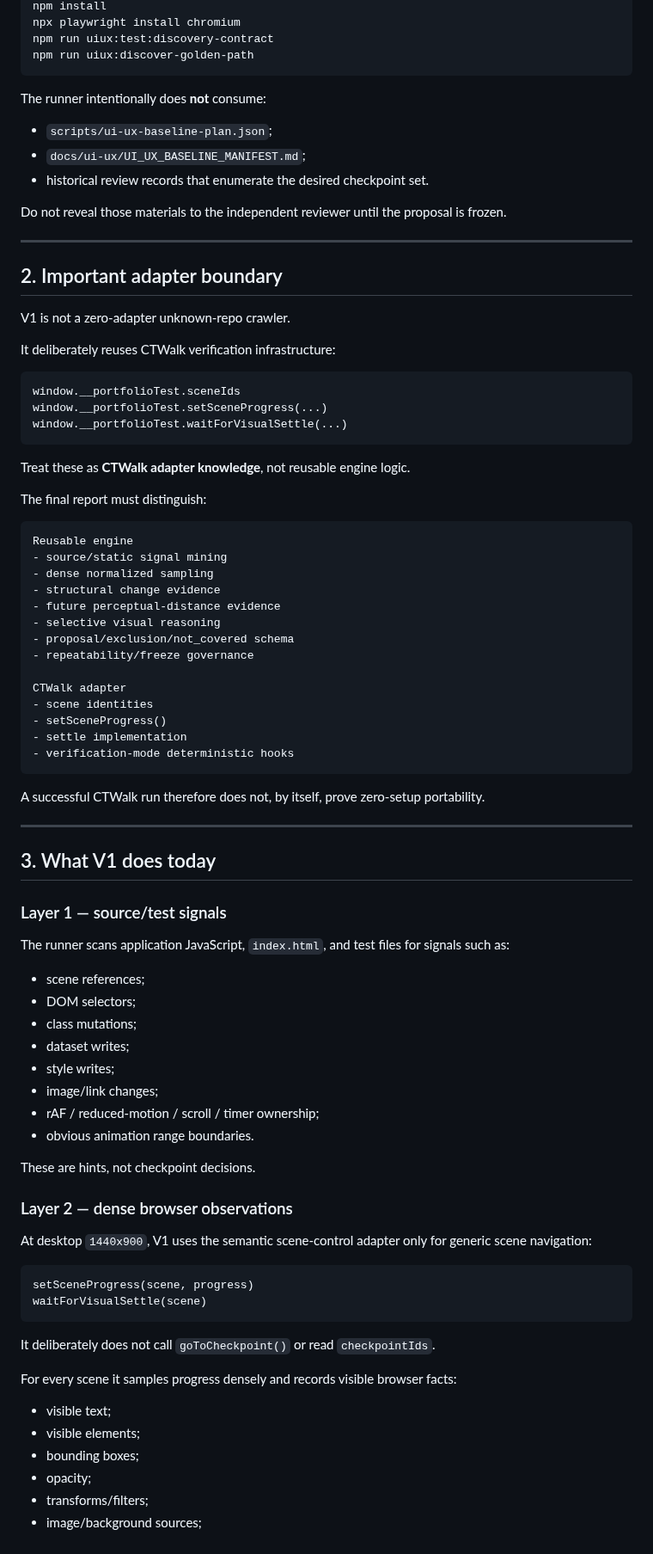
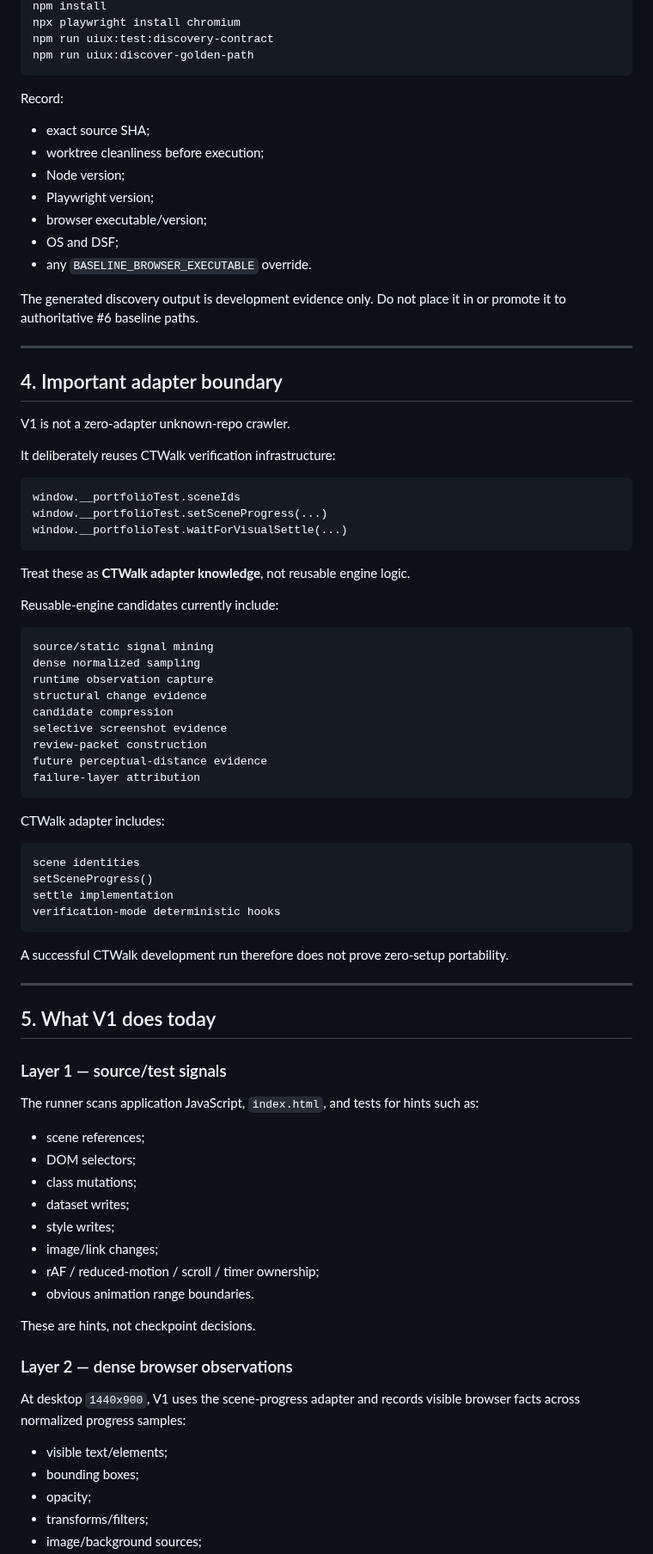
Before and after one commit to CTWalk/CTWalk.github.io, a Markdown page: docs/ui-ux/GOLDEN_PATH_DISCOVERY_V1_RUNBOOK.md, the part around one of its changes. Shown at 86% size. GitHub-like rendering.

Commit message:
Realign V1 runbook to supervised development before blind validation

````diff
--- a/docs/ui-ux/GOLDEN_PATH_DISCOVERY_V1_RUNBOOK.md
+++ b/docs/ui-ux/GOLDEN_PATH_DISCOVERY_V1_RUNBOOK.md
@@ -24,17 +96,22 @@ npm run uiux:test:discovery-contract
 npm run uiux:discover-golden-path
 ```
 
-The runner intentionally does **not** consume:
+Record:
 
-- `scripts/ui-ux-baseline-plan.json`;
-- `docs/ui-ux/UI_UX_BASELINE_MANIFEST.md`;
-- historical review records that enumerate the desired checkpoint set.
+- exact source SHA;
+- worktree cleanliness before execution;
+- Node version;
+- Playwright version;
+- browser executable/version;
+- OS and DSF;
+- any `BASELINE_BROWSER_EXECUTABLE` override.
 
-Do not reveal those materials to the independent reviewer until the proposal is frozen.
+The generated discovery output is development evidence only. Do not place it in or promote
+it to authoritative #6 baseline paths.
 
 ---
 
-## 2. Important adapter boundary
+## 4. Important adapter boundary
 
 V1 is not a zero-adapter unknown-repo crawler.
 
@@ -48,34 +125,38 @@ window.__portfolioTest.waitForVisualSettle(...)
 
 Treat these as **CTWalk adapter knowledge**, not reusable engine logic.
 
-The final report must distinguish:
+Reusable-engine candidates currently include:
 
 ```text
-Reusable engine
-- source/static signal mining
-- dense normalized sampling
-- structural change evidence
-- future perceptual-distance evidence
-- selective visual reasoning
-- proposal/exclusion/not_covered schema
-- repeatability/freeze governance
-
-CTWalk adapter
-- scene identities
-- setSceneProgress()
-- settle implementation
-- verification-mode deterministic hooks
+source/static signal mining
+dense normalized sampling
+runtime observation capture
+structural change evidence
+candidate compression
+selective screenshot evidence
+review-packet construction
+future perceptual-distance evidence
+failure-layer attribution
 ```
 
-A successful CTWalk run therefore does not, by itself, prove zero-setup portability.
+CTWalk adapter includes:
+
+```text
+scene identities
+setSceneProgress()
+settle implementation
+verification-mode deterministic hooks
+```
+
+A successful CTWalk development run therefore does not prove zero-setup portability.
 
 ---
 
-## 3. What V1 does today
+## 5. What V1 does today
 
 ### Layer 1 — source/test signals
 
-The runner scans application JavaScript, `index.html`, and test files for signals such as:
+The runner scans application JavaScript, `index.html`, and tests for hints such as:
 
 - scene references;
 - DOM selectors;
@@ -90,19 +171,10 @@ These are hints, not checkpoint decisions.
 
 ### Layer 2 — dense browser observations
 
-At desktop `1440x900`, V1 uses the semantic scene-control adapter only for generic scene navigation:
+At desktop `1440x900`, V1 uses the scene-progress adapter and records visible browser facts
+across normalized progress samples:
 
-```text
-setSceneProgress(scene, progress)
-waitForVisualSettle(scene)
-```
-
-It deliberately does not call `goToCheckpoint()` or read `checkpointIds`.
-
-For every scene it samples progress densely and records visible browser facts:
-
-- visible text;
-- visible elements;
+- visible text/elements;
 - bounding boxes;
 - opacity;
 - transforms/filters;
````
Also changed, not shown: other parts of docs/ui-ux/GOLDEN_PATH_DISCOVERY_V1_RUNBOOK.md (+243 -319 lines).
